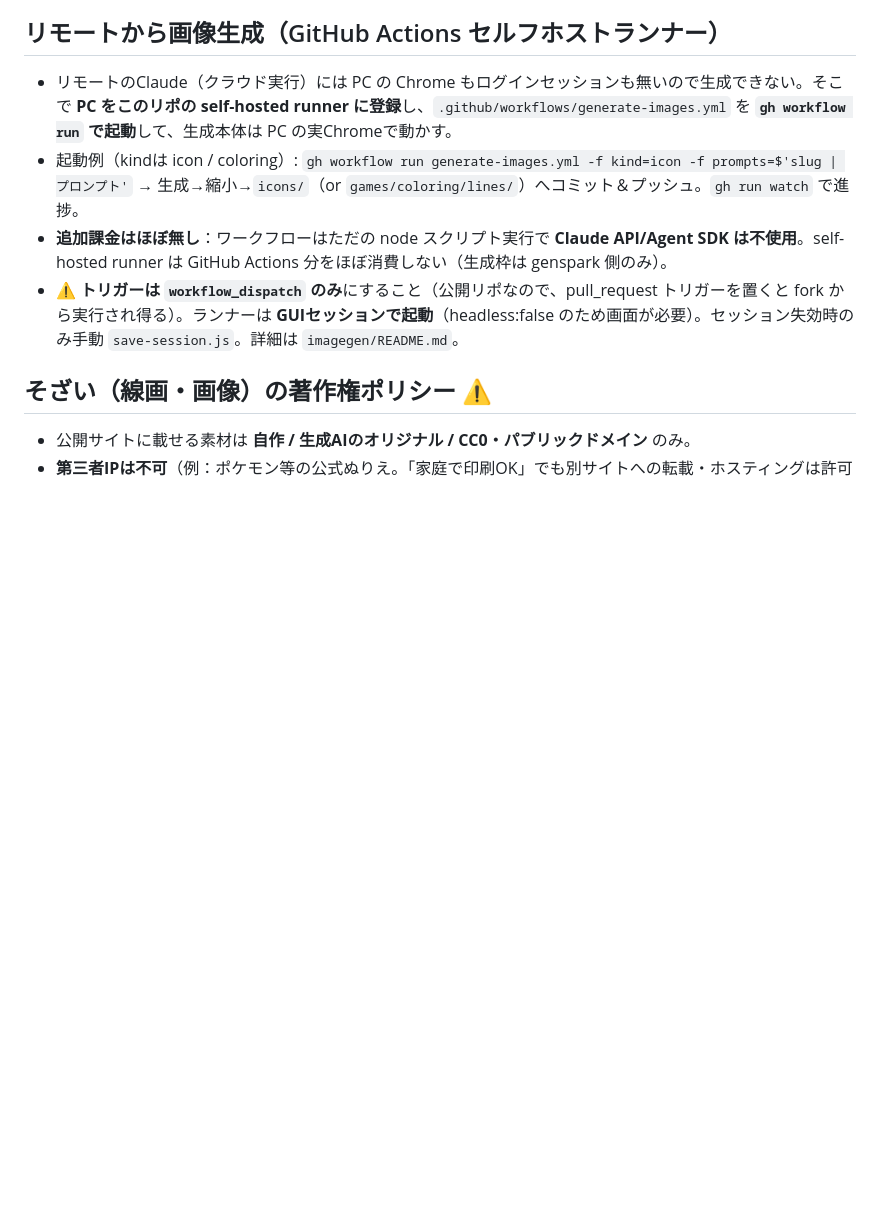
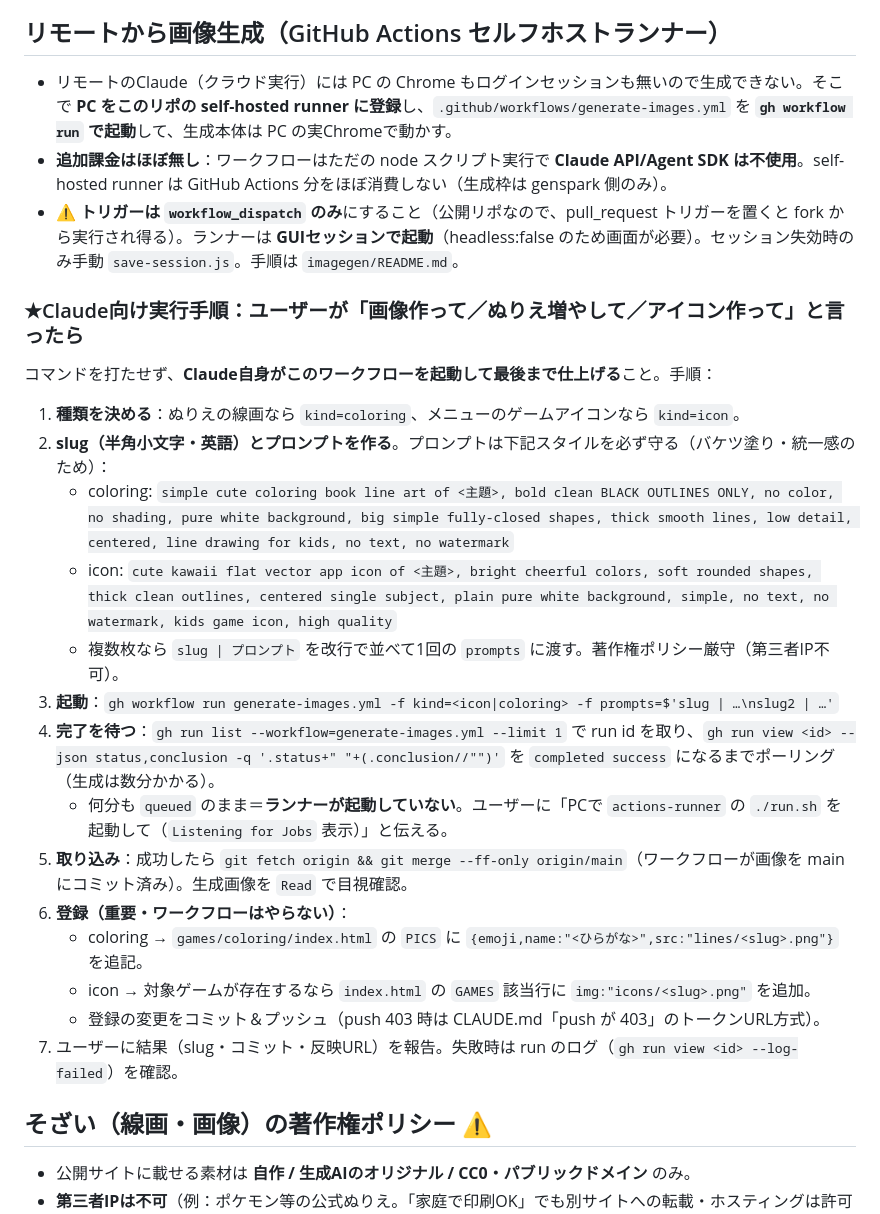
Before and after one commit to haruharu20190701/kids-games, a Markdown page: CLAUDE.md, the part around the change. GitHub-like rendering; blank space fills up the shorter version.

Commit message:
CLAUDE.md: 「画像作って」で自動生成するClaude向け実行手順を追記
リモートのClaudeが gh workflow run で生成→待機→取り込み→PICS/GAMES登録まで
一連で行えるよう、種類判定・プロンプト雛形・完了ポーリング・登録手順を明記。

Co-Authored-By: Claude Opus 4.8 (1M context) <noreply@anthropic.com>

```diff
--- a/CLAUDE.md
+++ b/CLAUDE.md
@@ -88,9 +88,25 @@ kids/
 
 ## リモートから画像生成（GitHub Actions セルフホストランナー）
 - リモートのClaude（クラウド実行）には PC の Chrome もログインセッションも無いので生成できない。そこで **PC をこのリポの self-hosted runner に登録**し、`.github/workflows/generate-images.yml` を **`gh workflow run` で起動**して、生成本体は PC の実Chromeで動かす。
-- 起動例（kindは icon / coloring）: `gh workflow run generate-images.yml -f kind=icon -f prompts=$'slug | プロンプト'` → 生成→縮小→`icons/`（or `games/coloring/lines/`）へコミット＆プッシュ。`gh run watch` で進捗。
 - **追加課金はほぼ無し**：ワークフローはただの node スクリプト実行で **Claude API/Agent SDK は不使用**。self-hosted runner は GitHub Actions 分をほぼ消費しない（生成枠は genspark 側のみ）。
-- ⚠ **トリガーは `workflow_dispatch` のみ**にすること（公開リポなので、pull_request トリガーを置くと fork から実行され得る）。ランナーは **GUIセッションで起動**（headless:false のため画面が必要）。セッション失効時のみ手動 `save-session.js`。詳細は `imagegen/README.md`。
+- ⚠ **トリガーは `workflow_dispatch` のみ**にすること（公開リポなので、pull_request トリガーを置くと fork から実行され得る）。ランナーは **GUIセッションで起動**（headless:false のため画面が必要）。セッション失効時のみ手動 `save-session.js`。手順は `imagegen/README.md`。
+
+### ★Claude向け実行手順：ユーザーが「画像作って／ぬりえ増やして／アイコン作って」と言ったら
+コマンドを打たせず、**Claude自身がこのワークフローを起動して最後まで仕上げる**こと。手順：
+1. **種類を決める**：ぬりえの線画なら `kind=coloring`、メニューのゲームアイコンなら `kind=icon`。
+2. **slug（半角小文字・英語）とプロンプトを作る**。プロンプトは下記スタイルを必ず守る（バケツ塗り・統一感のため）：
+   - coloring: `simple cute coloring book line art of <主題>, bold clean BLACK OUTLINES ONLY, no color, no shading, pure white background, big simple fully-closed shapes, thick smooth lines, low detail, centered, line drawing for kids, no text, no watermark`
+   - icon: `cute kawaii flat vector app icon of <主題>, bright cheerful colors, soft rounded shapes, thick clean outlines, centered single subject, plain pure white background, simple, no text, no watermark, kids game icon, high quality`
+   - 複数枚なら `slug | プロンプト` を改行で並べて1回の `prompts` に渡す。著作権ポリシー厳守（第三者IP不可）。
+3. **起動**：`gh workflow run generate-images.yml -f kind=<icon|coloring> -f prompts=$'slug | …\nslug2 | …'`
+4. **完了を待つ**：`gh run list --workflow=generate-images.yml --limit 1` で run id を取り、`gh run view <id> --json status,conclusion -q '.status+" "+(.conclusion//"")'` を `completed success` になるまでポーリング（生成は数分かかる）。
+   - 何分も `queued` のまま＝**ランナーが起動していない**。ユーザーに「PCで `actions-runner` の `./run.sh` を起動して（`Listening for Jobs` 表示）」と伝える。
+5. **取り込み**：成功したら `git fetch origin && git merge --ff-only origin/main`（ワークフローが画像を main にコミット済み）。生成画像を `Read` で目視確認。
+6. **登録（重要・ワークフローはやらない）**：
+   - coloring → `games/coloring/index.html` の `PICS` に `{emoji,name:"<ひらがな>",src:"lines/<slug>.png"}` を追記。
+   - icon → 対象ゲームが存在するなら `index.html` の `GAMES` 該当行に `img:"icons/<slug>.png"` を追加。
+   - 登録の変更をコミット＆プッシュ（push 403 時は CLAUDE.md「push が 403」のトークンURL方式）。
+7. ユーザーに結果（slug・コミット・反映URL）を報告。失敗時は run のログ（`gh run view <id> --log-failed`）を確認。
 
 ## そざい（線画・画像）の著作権ポリシー ⚠️
 - 公開サイトに載せる素材は **自作 / 生成AIのオリジナル / CC0・パブリックドメイン** のみ。
```
